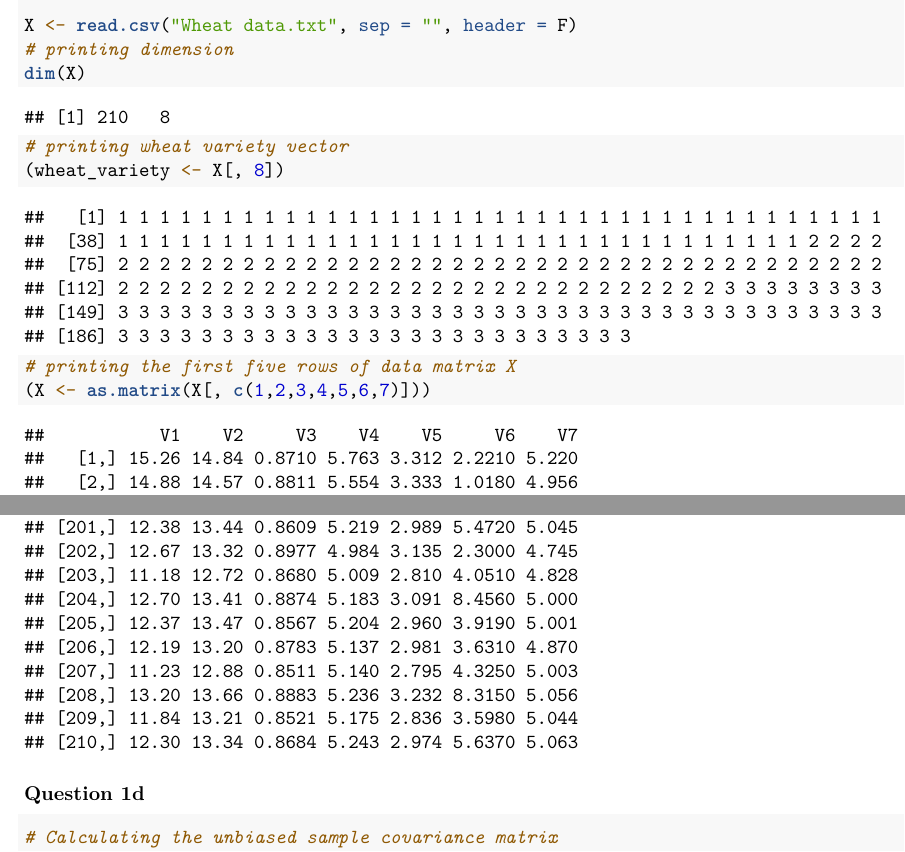
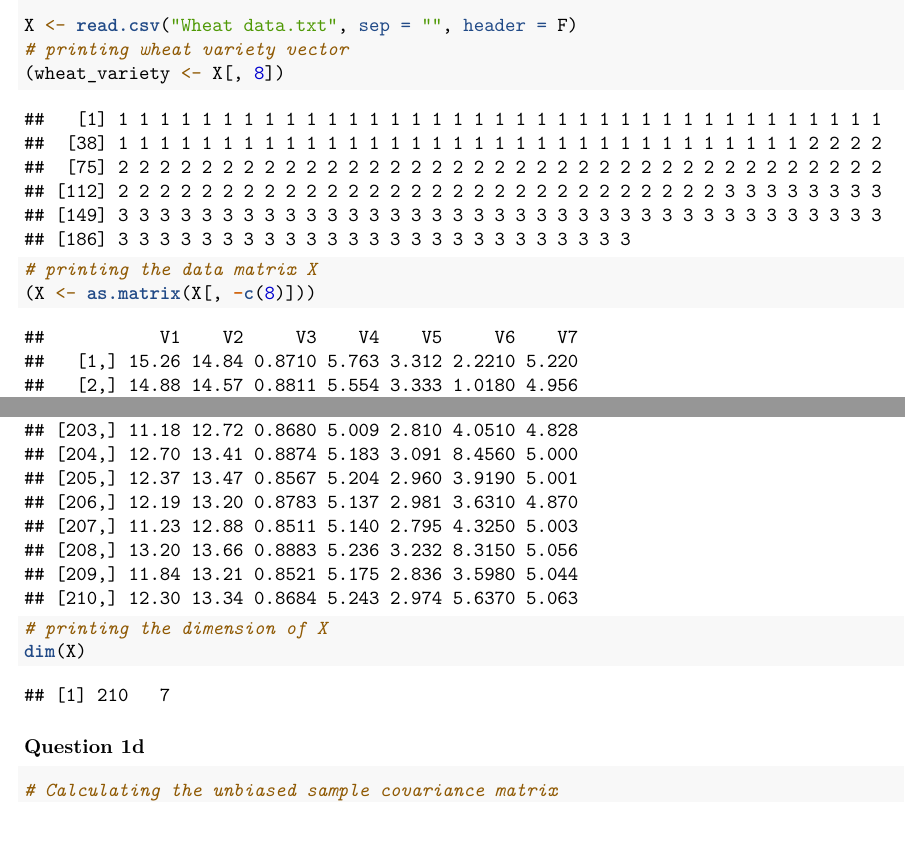
Before and after one commit to greysonchung/MAST90138-Multivariate-Statistics, an R Markdown document (Assignment 1/MAST90138 Assignment 1.Rmd): two parts of pages 3 and 7 of 9, joined at a grey line, cut so that both start at the same text. Rendered offline with R 4.5, knitr and Pandoc, then LaTeX, with nearby package versions; some code elsewhere in the file could not run offline.

Commit message:
Updated assignment files

````diff
--- a/Assignment 1/MAST90138 Assignment 1.Rmd
+++ b/Assignment 1/MAST90138 Assignment 1.Rmd
@@ -66,12 +66,12 @@ Gamma <- matrix(c(-2*sqrt(1/5), sqrt(1/5), sqrt(1/5), 2*sqrt(1/5)), 2, 2)
 ### Question 1c
 ```{r}
 X <- read.csv("Wheat data.txt", sep = "", header = F)
-# printing dimension
-dim(X)
 # printing wheat variety vector
 (wheat_variety <- X[, 8])
-# printing the first five rows of data matrix X
-(X <- as.matrix(X[, c(1,2,3,4,5,6,7)]))
+# printing the data matrix X
+(X <- as.matrix(X[, -c(8)]))
+# printing the dimension of X
+dim(X)
 ```
 
 ### Question 1d
````
Also changed, not shown: Assignment 1/MAST90138-Assignment-1.pdf.
